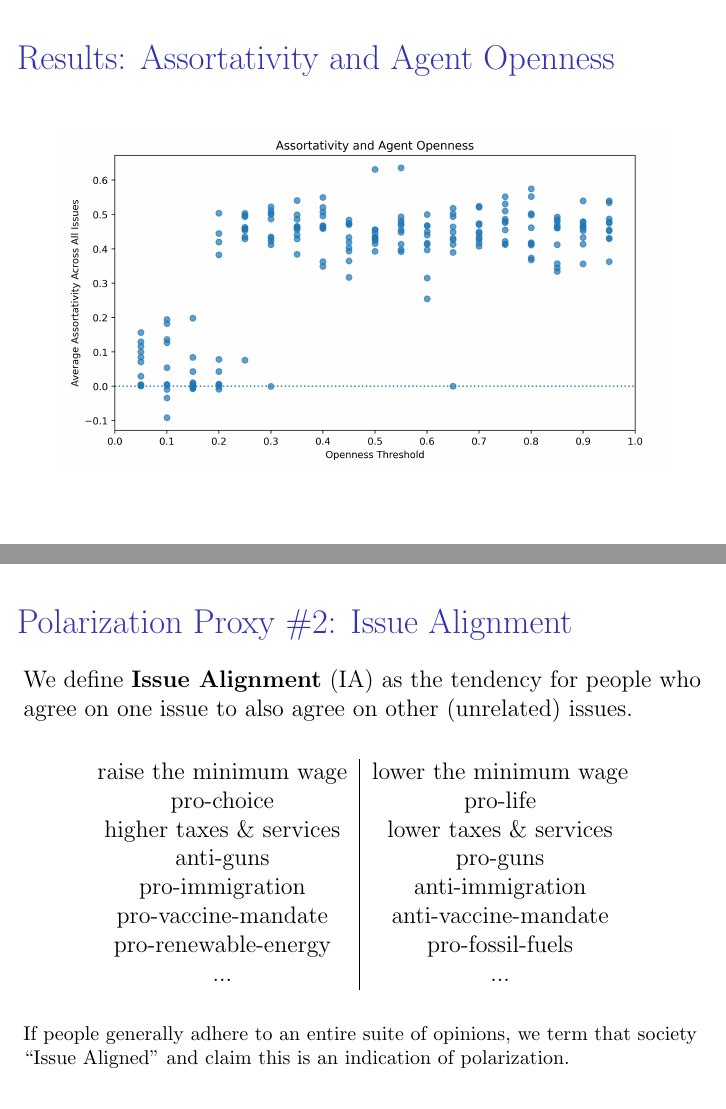
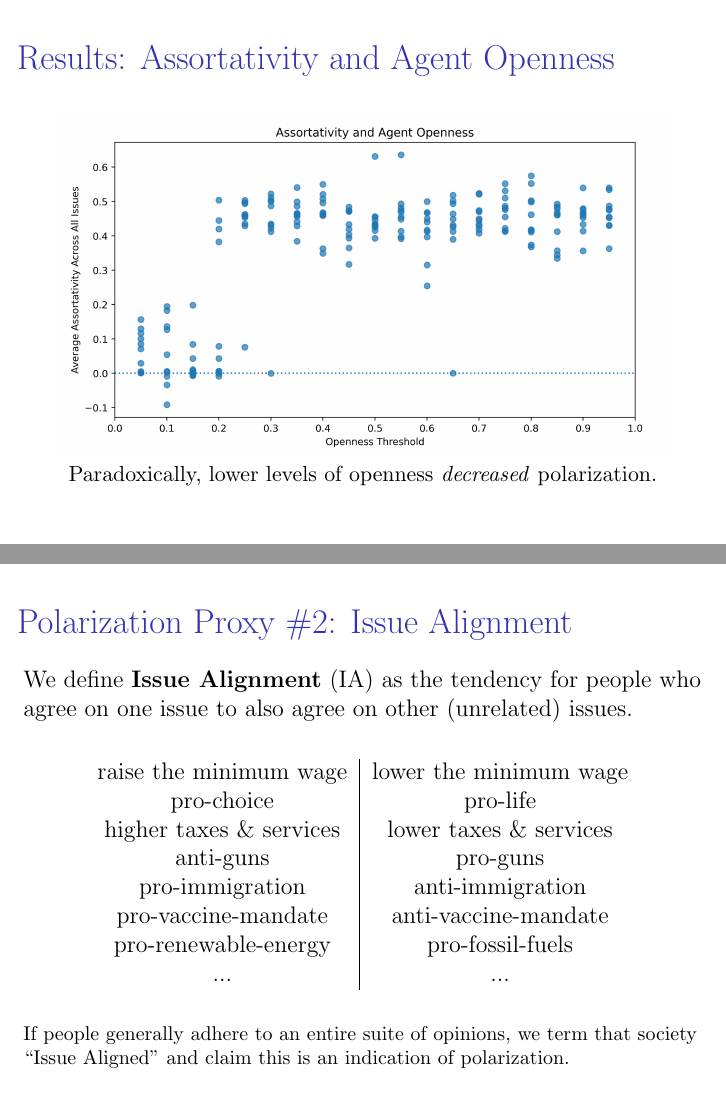
Before and after one commit to jmittere/Peacemakers, LaTeX slides (prez/slides.tex): pages 13 and 23 of 49, joined at a grey line. Compiled offline with pdfLaTeX.

Commit message:
Add description to assortOpenness plot.

```diff
--- a/prez/slides.tex
+++ b/prez/slides.tex
@@ -206,6 +206,8 @@ Fewer (meaningful) social connections = higher polarization BUT only at the low
 
 \begin{center}
 \includegraphics[width=0.9\textwidth]{images/AssortOpenness.png}
+\small
+Paradoxically, lower levels of openness \textit{decreased} polarization.
 \end{center}
 
 \end{frame}
```
